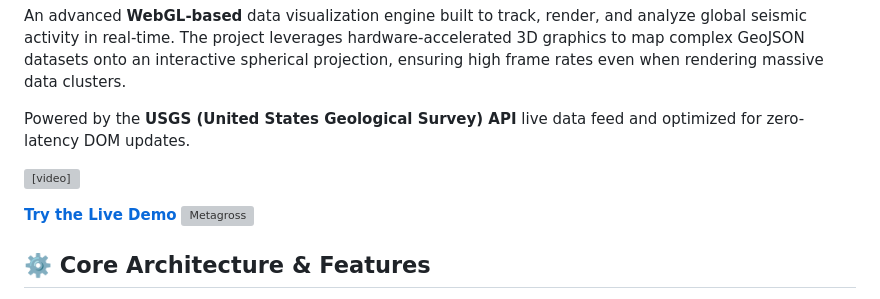
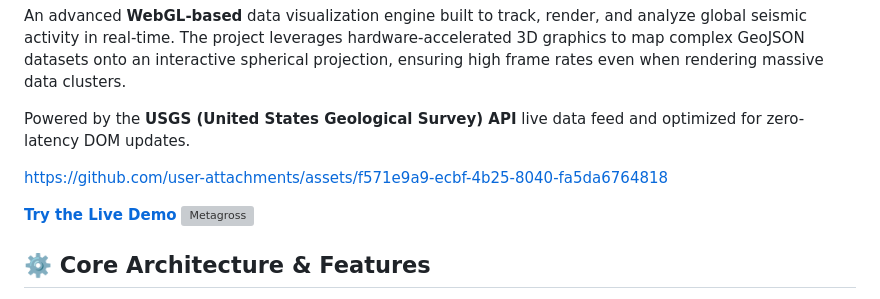
Before and after one commit to Vor7reX/Global-Quake-Monitor, a Markdown page: README.md, the part around the change. Drawn GitHub-style; grey boxes are pictures that could not be loaded.

Commit message:
Add demo to README

```diff
--- a/README.md
+++ b/README.md
@@ -6,7 +6,11 @@ The project leverages hardware-accelerated 3D graphics to map complex GeoJSON da
 
 Powered by the **USGS (United States Geological Survey) API** live data feed and optimized for zero-latency DOM updates.
 
-<video src="assets/Demo.mp4" width="70%" controls></video>
+
+
+https://github.com/user-attachments/assets/f571e9a9-ecbf-4b25-8040-fa5da6764818
+
+
 
 [**Try the Live Demo**](https://vor7rex.github.io/Global-Quake-Monitor/) <a href="https://pokemondb.net/pokedex/metagross"><img src="https://img.pokemondb.net/sprites/black-white/anim/normal/metagross.gif" alt="Metagross" height="50" align="center"></a>
 
```
